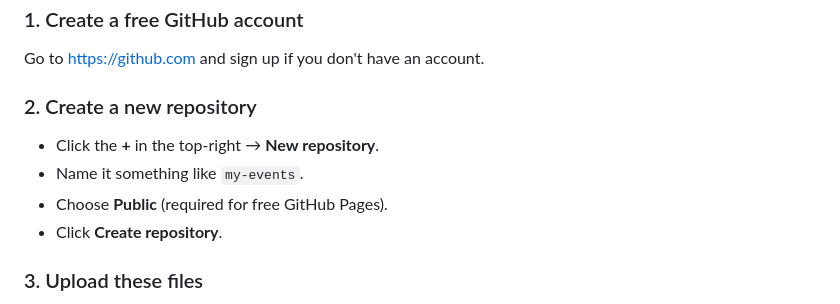
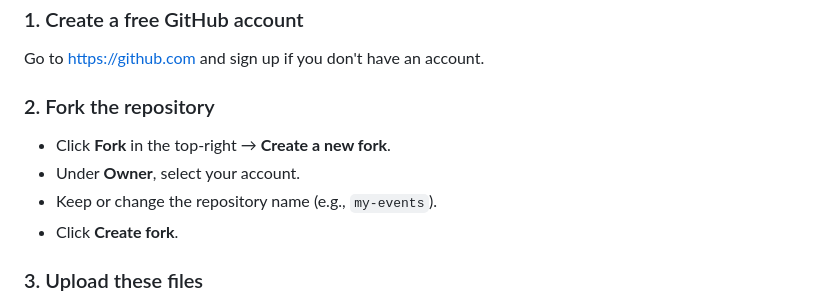
Before and after one commit to VamikaSinghal/tech-events-tracker, a Markdown page: README.md, the part around the change. Rendered like a GitHub page.

Commit message:
Update instructions for forking repository

```diff
--- a/README.md
+++ b/README.md
@@ -124,11 +124,11 @@ you'd still need to be on that list.
 ### 1. Create a free GitHub account
 Go to <https://github.com> and sign up if you don't have an account.
 
-### 2. Create a new repository
-- Click the **+** in the top-right → **New repository**.
-- Name it something like `my-events`.
-- Choose **Public** (required for free GitHub Pages).
-- Click **Create repository**.
+### 2. Fork the repository
+- Click **Fork** in the top-right → **Create a new fork**.
+- Under **Owner**, select your account.
+- Keep or change the repository name (e.g., `my-events`).
+- Click **Create fork**.
 
 ### 3. Upload these files
 - On your new empty repo page, click **“uploading an existing file”**.
```
